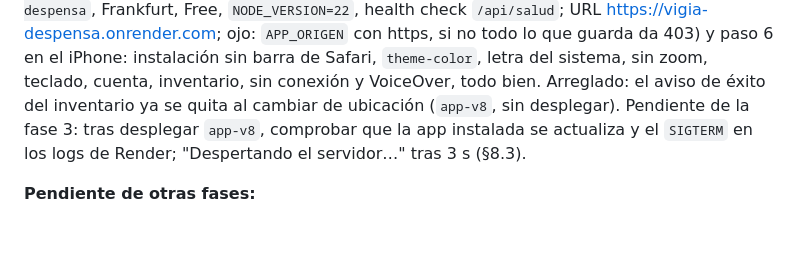
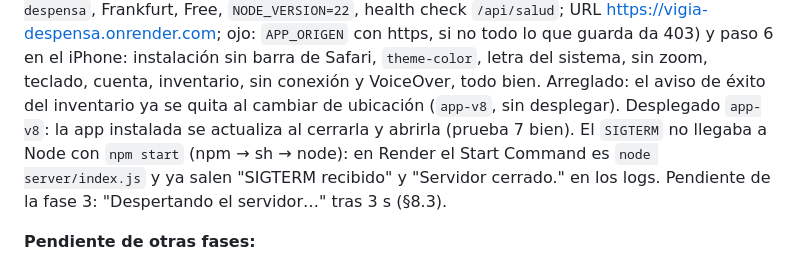
Before and after one commit to AlvaroAlme/recetas-pwa, a Markdown page: CLAUDE.md, the part around the change. Rendered like a GitHub page; blank space fills up the shorter version.

Commit message:
CLAUDE.md: prueba 7 bien y SIGTERM arreglado (Start Command de Render: node server/index.js)
Co-Authored-By: Claude Opus 5.5 <noreply@anthropic.com>

```diff
--- a/CLAUDE.md
+++ b/CLAUDE.md
@@ -80,8 +80,11 @@ todo lo que guarda da 403) y paso 6 en el iPhone: instalación sin barra
 de Safari, `theme-color`, letra del sistema, sin zoom, teclado, cuenta,
 inventario, sin conexión y VoiceOver, todo bien. Arreglado: el aviso de
 éxito del inventario ya se quita al cambiar de ubicación (`app-v8`, sin
-desplegar). Pendiente de la fase 3: tras desplegar `app-v8`, comprobar
-que la app instalada se actualiza y el `SIGTERM` en los logs de Render;
+desplegar). Desplegado `app-v8`: la app instalada se actualiza al
+cerrarla y abrirla (prueba 7 bien). El `SIGTERM` no llegaba a Node con
+`npm start` (npm → sh → node): en Render el Start Command es
+`node server/index.js` y ya salen "SIGTERM recibido" y "Servidor
+cerrado." en los logs. Pendiente de la fase 3:
 "Despertando el servidor…" tras 3 s (§8.3).
 
 **Pendiente de otras fases:**
```
